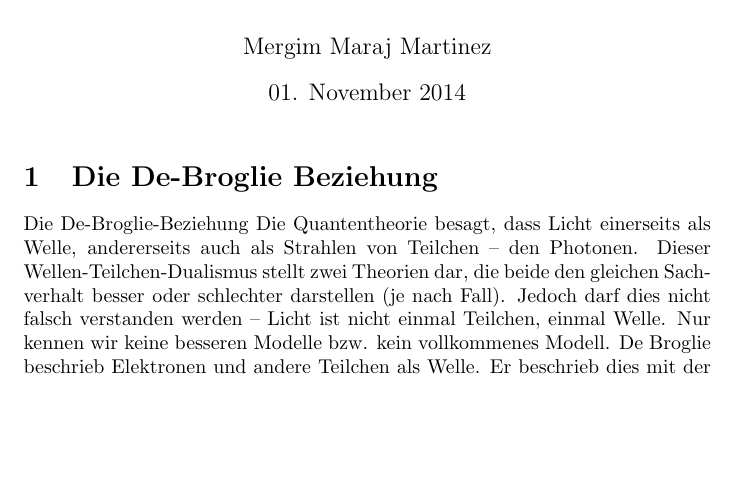
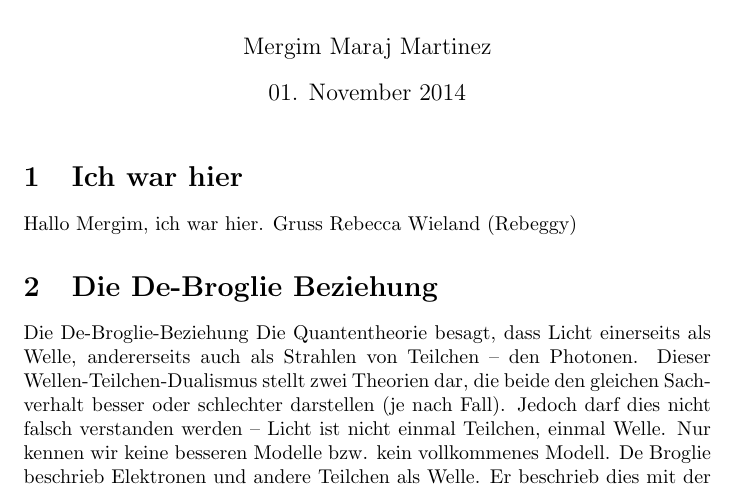
Before and after one commit to gimi95/Aufgabe3, a LaTeX document (Aufgabenblatt5/Aufgabe2mergim.tex): part of the page, cut so that both start at the same text, the shorter picture padded with empty space. Compiled offline with pdfLaTeX.

Commit message:
Update Aufgabe2mergim.tex
Gruss

```diff
--- a/Aufgabenblatt5/Aufgabe2mergim.tex
+++ b/Aufgabenblatt5/Aufgabe2mergim.tex
@@ -5,6 +5,8 @@
 \begin{document}
 \maketitle
 
+\section{Ich war hier}
+Hallo Mergim, ich war hier. Gruss Rebecca Wieland (Rebeggy)
 \section{Die De-Broglie Beziehung}
 Die De-Broglie-Beziehung
 Die Quantentheorie besagt, dass Licht einerseits als Welle, andererseits auch als Strahlen von Teilchen – den Photonen. Dieser Wellen-Teilchen-Dualismus stellt zwei Theorien dar, die beide den gleichen Sach-verhalt besser oder schlechter darstellen (je nach Fall). Jedoch darf dies nicht falsch verstanden werden – Licht ist nicht einmal Teilchen, einmal Welle. Nur kennen wir keine besseren Modelle bzw. kein vollkommenes Modell. De Broglie beschrieb Elektronen und andere Teilchen als Welle. Er beschrieb dies mit der Energie E eines Photons, welche über die Planck-Gleichung mit der Lichtfrequenz in einer Beziehung steht.
```
